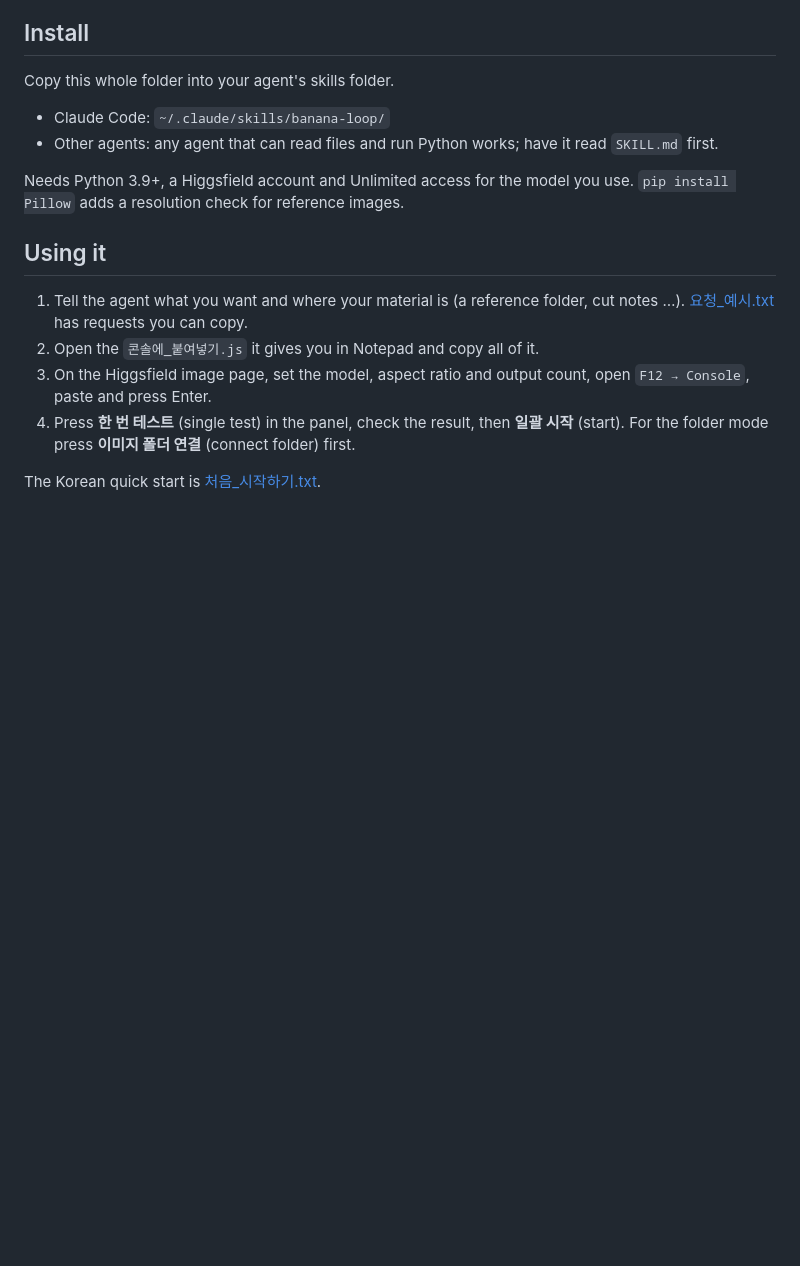
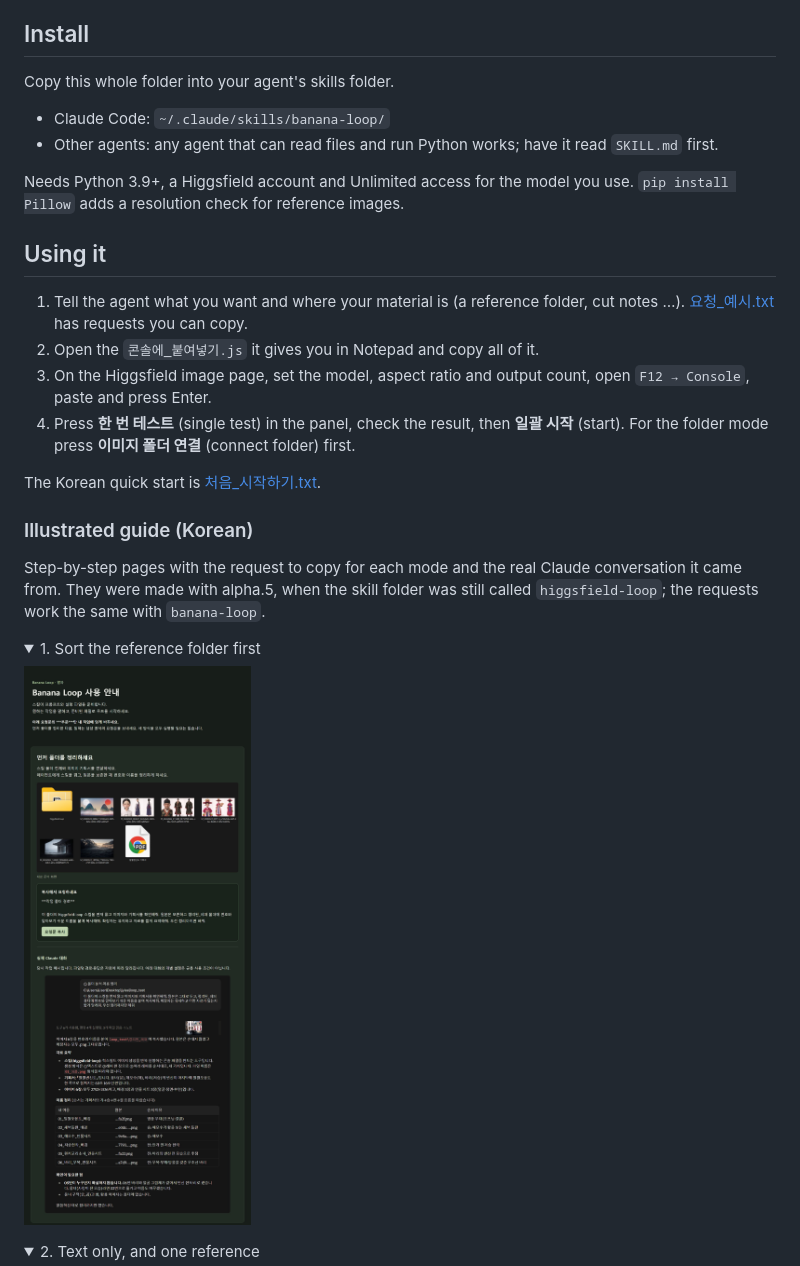
Before and after one commit to ppqwpe/banana-loop, a Markdown page: README.md, the part around one of its changes. GitHub-like rendering; pictures changed too: docs/guide/01_setup.jpg (added); folded sections open; blank space fills up the shorter version.

```diff
--- a/README.md
+++ b/README.md
@@ -44,3 +44,17 @@ Needs Python 3.9+, a Higgsfield account and Unlimited access for the model you u
 
 The Korean quick start is [처음_시작하기.txt](처음_시작하기.txt).
 
+### Illustrated guide (Korean)
+
+Step-by-step pages with the request to copy for each mode and the real Claude conversation it came from.
+They were made with alpha.5, when the skill folder was still called `higgsfield-loop`; the requests work the same with `banana-loop`.
+
+<details>
+<summary>1. Sort the reference folder first</summary>
+
+![Sorting the reference folder](docs/guide/01_setup.jpg)
+</details>
+
+<details>
+<summary>2. Text only, and one reference</summary>
+
```
Also changed, not shown: other parts of README.md (+10 -0 lines), docs/guide/02_text_and_one_ref.jpg (added), docs/guide/03_ref_folder.jpg (added), 1 other file.
